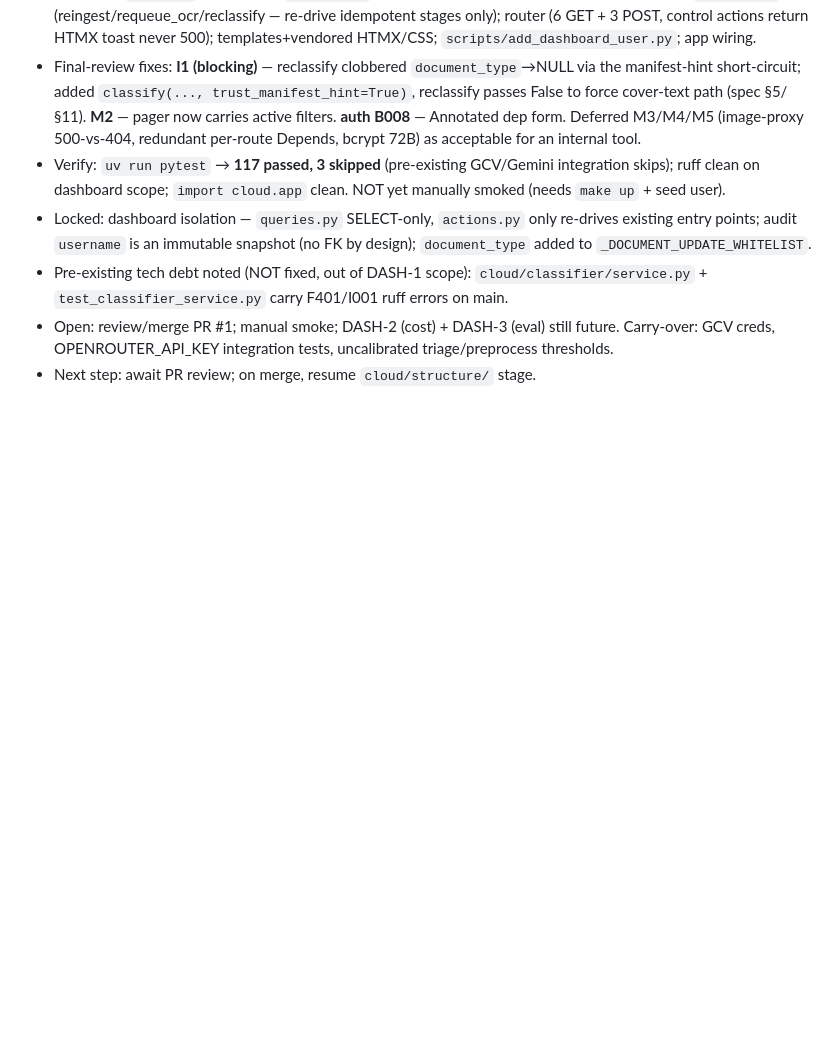
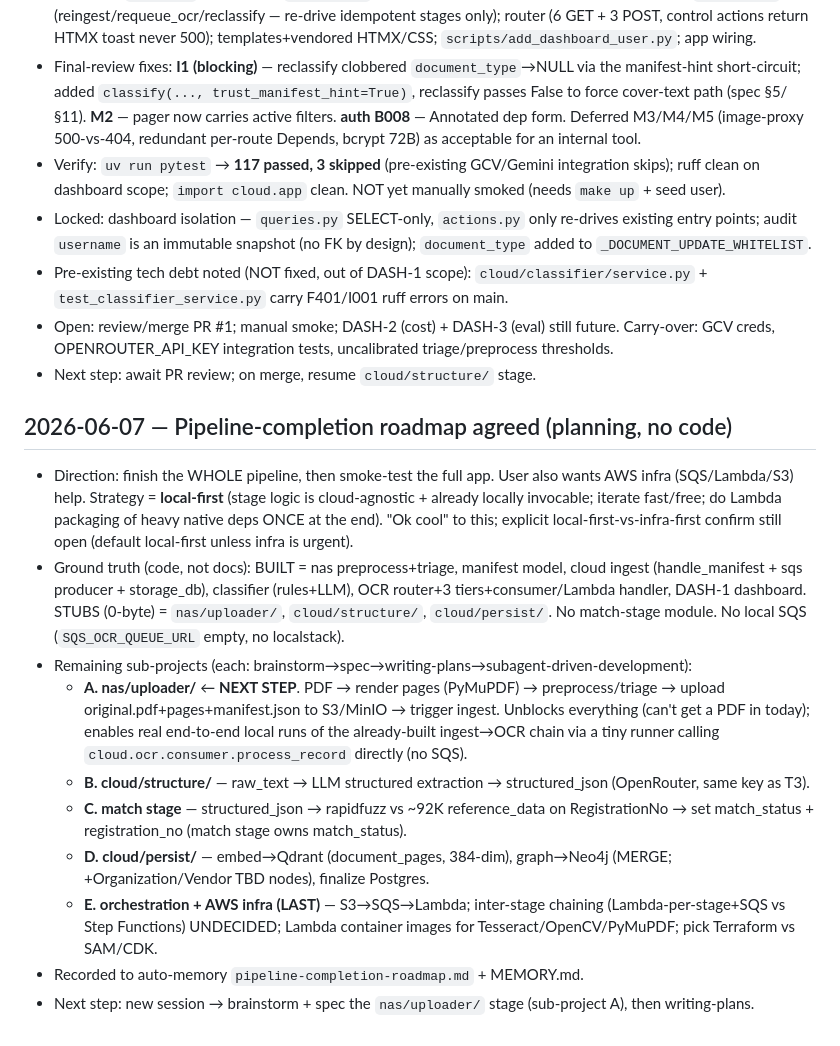
Before and after one commit to shreyas-wargstech/doc-pipeline, a Markdown page: documentation/session_log.md, the part around the change. Rendered like a GitHub page; blank space fills up the shorter version.

Commit message:
docs: record pipeline-completion roadmap + re-sequence next step to nas/uploader
Co-Authored-By: Claude Opus 4.8 <noreply@anthropic.com>

```diff
--- a/documentation/session_log.md
+++ b/documentation/session_log.md
@@ -335,3 +335,15 @@
 - Pre-existing tech debt noted (NOT fixed, out of DASH-1 scope): `cloud/classifier/service.py` + `test_classifier_service.py` carry F401/I001 ruff errors on main.
 - Open: review/merge PR #1; manual smoke; DASH-2 (cost) + DASH-3 (eval) still future. Carry-over: GCV creds, OPENROUTER_API_KEY integration tests, uncalibrated triage/preprocess thresholds.
 - Next step: await PR review; on merge, resume `cloud/structure/` stage.
+
+## 2026-06-07 — Pipeline-completion roadmap agreed (planning, no code)
+- Direction: finish the WHOLE pipeline, then smoke-test the full app. User also wants AWS infra (SQS/Lambda/S3) help. Strategy = **local-first** (stage logic is cloud-agnostic + already locally invocable; iterate fast/free; do Lambda packaging of heavy native deps ONCE at the end). "Ok cool" to this; explicit local-first-vs-infra-first confirm still open (default local-first unless infra is urgent).
+- Ground truth (code, not docs): BUILT = nas preprocess+triage, manifest model, cloud ingest (handle_manifest + sqs producer + storage_db), classifier (rules+LLM), OCR router+3 tiers+consumer/Lambda handler, DASH-1 dashboard. STUBS (0-byte) = `nas/uploader/`, `cloud/structure/`, `cloud/persist/`. No match-stage module. No local SQS (`SQS_OCR_QUEUE_URL` empty, no localstack).
+- Remaining sub-projects (each: brainstorm→spec→writing-plans→subagent-driven-development):
+  - **A. nas/uploader/** ← **NEXT STEP**. PDF → render pages (PyMuPDF) → preprocess/triage → upload original.pdf+pages+manifest.json to S3/MinIO → trigger ingest. Unblocks everything (can't get a PDF in today); enables real end-to-end local runs of the already-built ingest→OCR chain via a tiny runner calling `cloud.ocr.consumer.process_record` directly (no SQS).
+  - **B. cloud/structure/** — raw_text → LLM structured extraction → structured_json (OpenRouter, same key as T3).
+  - **C. match stage** — structured_json → rapidfuzz vs ~92K reference_data on RegistrationNo → set match_status + registration_no (match stage owns match_status).
+  - **D. cloud/persist/** — embed→Qdrant (document_pages, 384-dim), graph→Neo4j (MERGE; +Organization/Vendor TBD nodes), finalize Postgres.
+  - **E. orchestration + AWS infra (LAST)** — S3→SQS→Lambda; inter-stage chaining (Lambda-per-stage+SQS vs Step Functions) UNDECIDED; Lambda container images for Tesseract/OpenCV/PyMuPDF; pick Terraform vs SAM/CDK.
+- Recorded to auto-memory `pipeline-completion-roadmap.md` + MEMORY.md.
+- Next step: new session → brainstorm + spec the `nas/uploader/` stage (sub-project A), then writing-plans.
```
Also changed, not shown: CLAUDE.md (+1 -1 lines).
